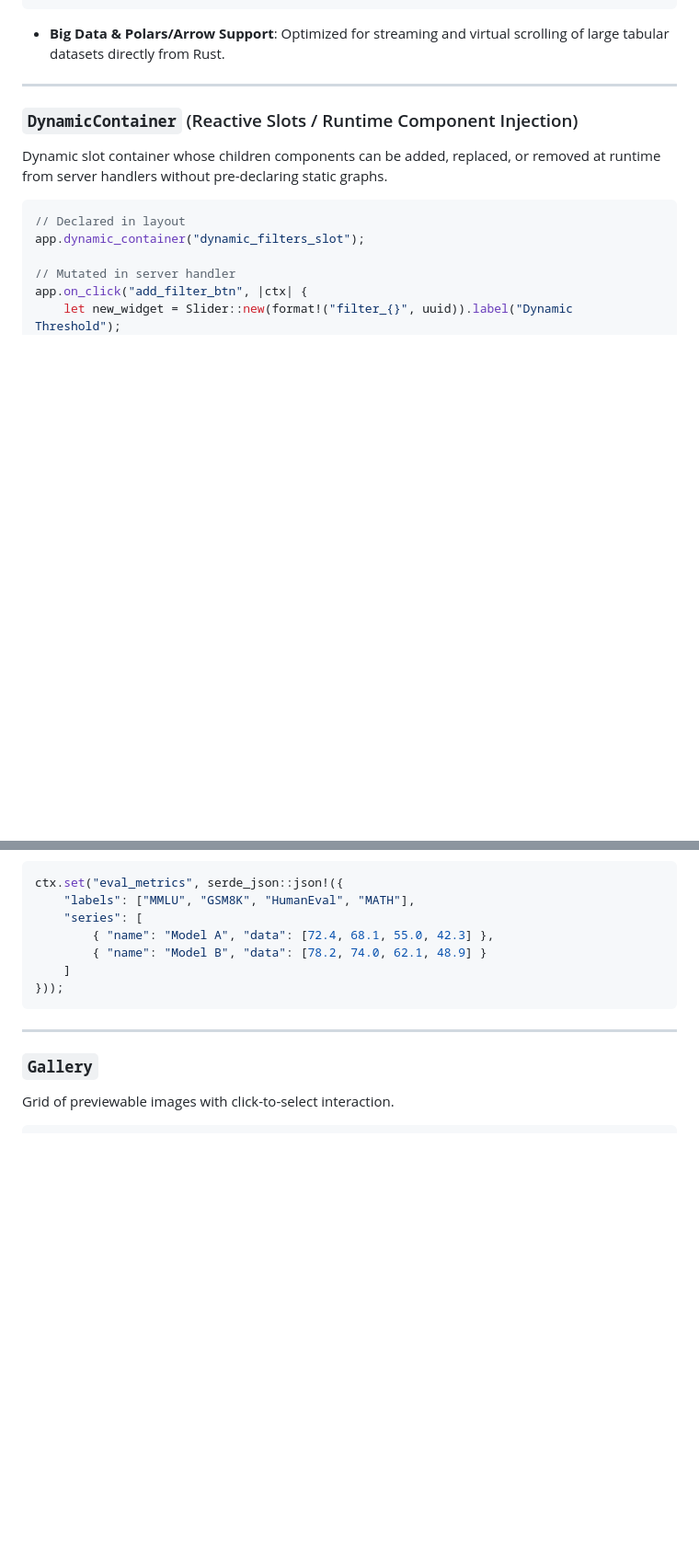
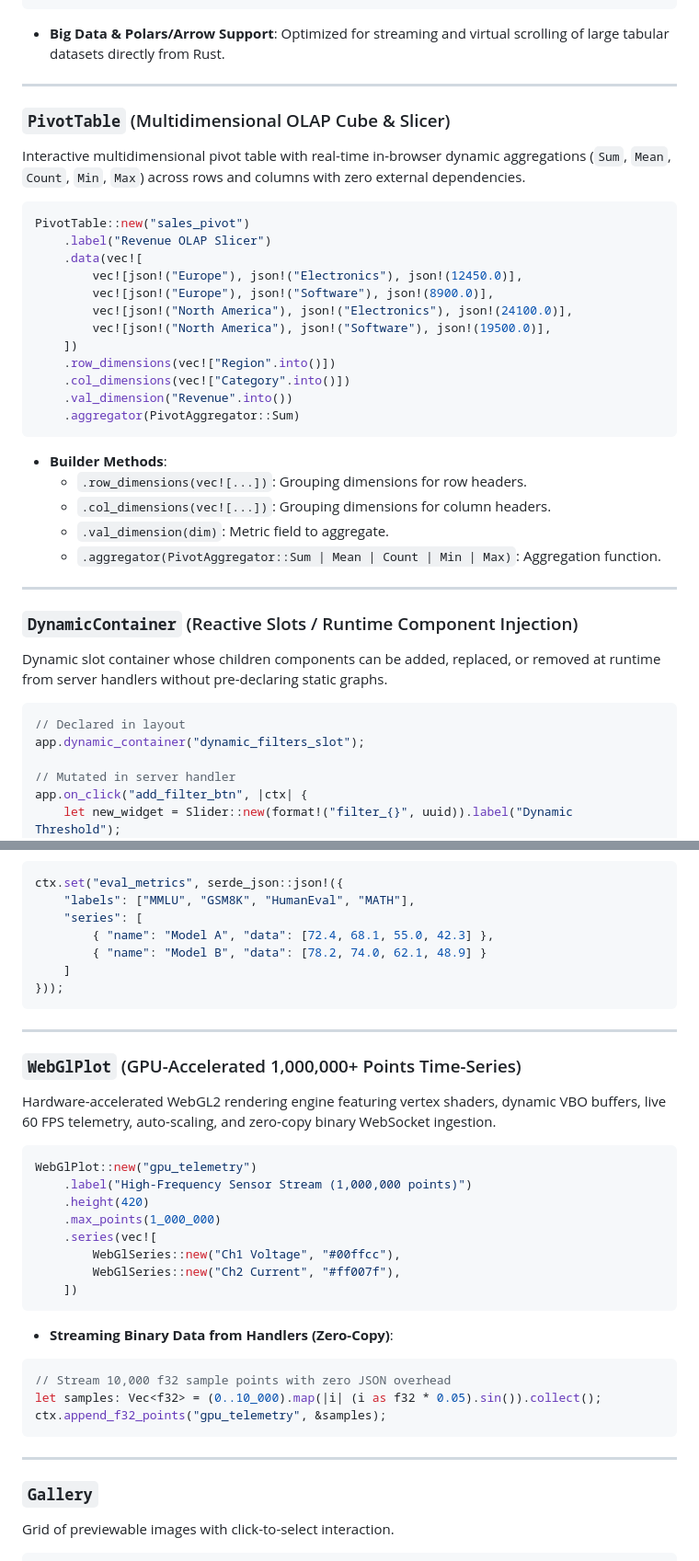
Before and after one commit to lecyberbill/grio, a Markdown page: COMPONENTS.md, 2 parts joined by grey strips. Shown at 92% size. Drawn GitHub-style; blank space fills up the shorter version.

````diff
--- a/COMPONENTS.md
+++ b/COMPONENTS.md
@@ -377,6 +379,32 @@ DataEditor::new("data_grid")
 
 ---
 
+### `PivotTable` (Multidimensional OLAP Cube & Slicer)
+Interactive multidimensional pivot table with real-time in-browser dynamic aggregations (`Sum`, `Mean`, `Count`, `Min`, `Max`) across rows and columns with zero external dependencies.
+
+```rust
+PivotTable::new("sales_pivot")
+    .label("Revenue OLAP Slicer")
+    .data(vec![
+        vec![json!("Europe"), json!("Electronics"), json!(12450.0)],
+        vec![json!("Europe"), json!("Software"), json!(8900.0)],
+        vec![json!("North America"), json!("Electronics"), json!(24100.0)],
+        vec![json!("North America"), json!("Software"), json!(19500.0)],
+    ])
+    .row_dimensions(vec!["Region".into()])
+    .col_dimensions(vec!["Category".into()])
+    .val_dimension("Revenue".into())
+    .aggregator(PivotAggregator::Sum)
+```
+
+- **Builder Methods**:
+  - `.row_dimensions(vec![...])`: Grouping dimensions for row headers.
+  - `.col_dimensions(vec![...])`: Grouping dimensions for column headers.
+  - `.val_dimension(dim)`: Metric field to aggregate.
+  - `.aggregator(PivotAggregator::Sum | Mean | Count | Min | Max)`: Aggregation function.
+
+---
+
 ### `DynamicContainer` (Reactive Slots / Runtime Component Injection)
 Dynamic slot container whose children components can be added, replaced, or removed at runtime from server handlers without pre-declaring static graphs.
 
@@ -497,6 +525,29 @@ ctx.set("eval_metrics", serde_json::json!({
         { "name": "Model B", "data": [78.2, 74.0, 62.1, 48.9] }
     ]
 }));
+```
+
+---
+
+### `WebGlPlot` (GPU-Accelerated 1,000,000+ Points Time-Series)
+Hardware-accelerated WebGL2 rendering engine featuring vertex shaders, dynamic VBO buffers, live 60 FPS telemetry, auto-scaling, and zero-copy binary WebSocket ingestion.
+
+```rust
+WebGlPlot::new("gpu_telemetry")
+    .label("High-Frequency Sensor Stream (1,000,000 points)")
+    .height(420)
+    .max_points(1_000_000)
+    .series(vec![
+        WebGlSeries::new("Ch1 Voltage", "#00ffcc"),
+        WebGlSeries::new("Ch2 Current", "#ff007f"),
+    ])
+```
+
+- **Streaming Binary Data from Handlers (Zero-Copy)**:
+```rust
+// Stream 10,000 f32 sample points with zero JSON overhead
+let samples: Vec<f32> = (0..10_000).map(|i| (i as f32 * 0.05).sin()).collect();
+ctx.append_f32_points("gpu_telemetry", &samples);
 ```
 
 ---
````
Also changed, not shown: other parts of COMPONENTS.md (+3 -1 lines), README.md (+2 -0 lines).
